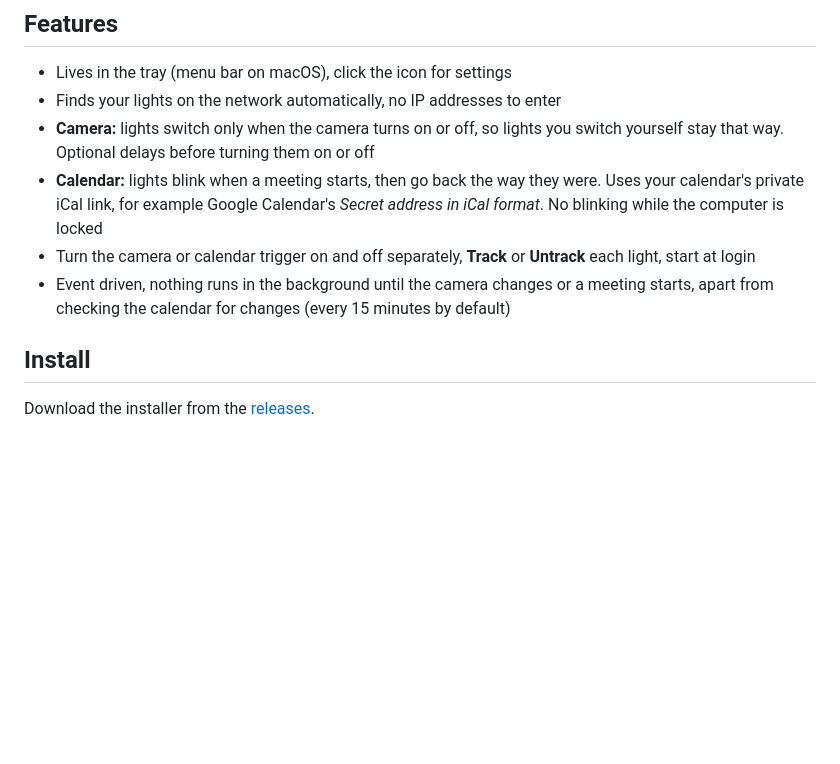
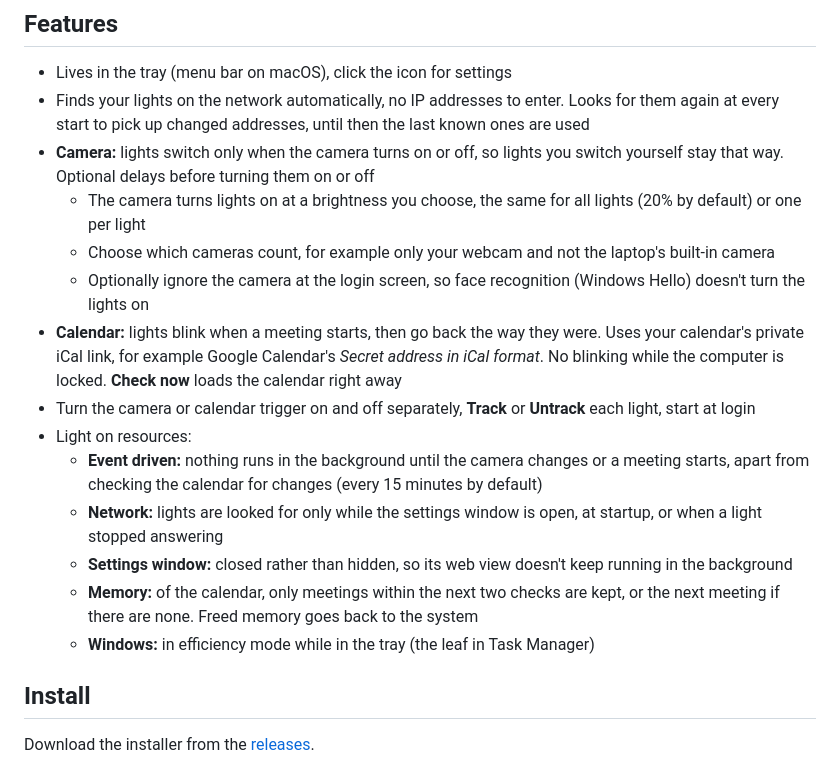
Before and after one commit to tdakhran/AutoKeyLight-rs, a Markdown page: README.md, the part around the change. Drawn GitHub-style; blank space fills up the shorter version.

Commit message:
Describe the new features in the README
Brightness, choosing cameras, ignoring the camera at login, Check now, and
how the app keeps its use of the network, memory and CPU low. Says that
lights are looked for again at every start, the saved addresses are only
used until then.

Co-Authored-By: Claude Opus 5.5 <noreply@anthropic.com>

```diff
--- a/README.md
+++ b/README.md
@@ -10,14 +10,26 @@ by [Gabriel Garcia (@astutejoe)](https://github.com/astutejoe), the original Win
 ## Features
 
 - Lives in the tray (menu bar on macOS), click the icon for settings
-- Finds your lights on the network automatically, no IP addresses to enter
+- Finds your lights on the network automatically, no IP addresses to enter. Looks for them again at every start to
+  pick up changed addresses, until then the last known ones are used
 - **Camera:** lights switch only when the camera turns on or off, so lights you switch yourself stay that way.
   Optional delays before turning them on or off
+  - The camera turns lights on at a brightness you choose, the same for all lights (20% by default) or one per light
+  - Choose which cameras count, for example only your webcam and not the laptop's built-in camera
+  - Optionally ignore the camera at the login screen, so face recognition (Windows Hello) doesn't turn the lights on
 - **Calendar:** lights blink when a meeting starts, then go back the way they were. Uses your calendar's private iCal
-  link, for example Google Calendar's *Secret address in iCal format*. No blinking while the computer is locked
+  link, for example Google Calendar's *Secret address in iCal format*. No blinking while the computer is locked.
+  **Check now** loads the calendar right away
 - Turn the camera or calendar trigger on and off separately, **Track** or **Untrack** each light, start at login
-- Event driven, nothing runs in the background until the camera changes or a meeting starts, apart from checking the
-  calendar for changes (every 15 minutes by default)
+- Light on resources:
+  - **Event driven:** nothing runs in the background until the camera changes or a meeting starts, apart from checking
+    the calendar for changes (every 15 minutes by default)
+  - **Network:** lights are looked for only while the settings window is open, at startup, or when a light stopped
+    answering
+  - **Settings window:** closed rather than hidden, so its web view doesn't keep running in the background
+  - **Memory:** of the calendar, only meetings within the next two checks are kept, or the next meeting if there are
+    none. Freed memory goes back to the system
+  - **Windows:** in efficiency mode while in the tray (the leaf in Task Manager)
 
 ## Install
 
```
